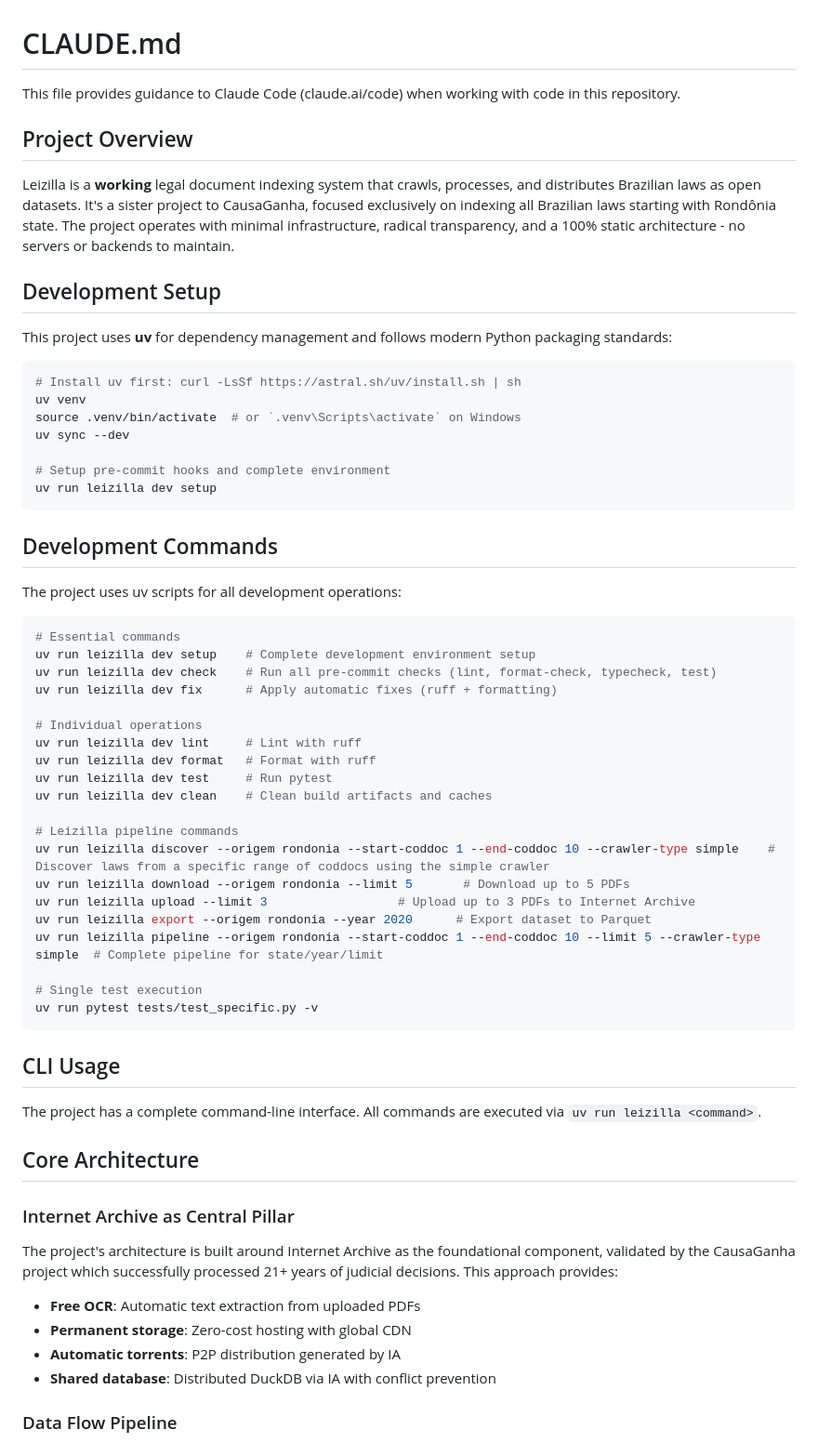
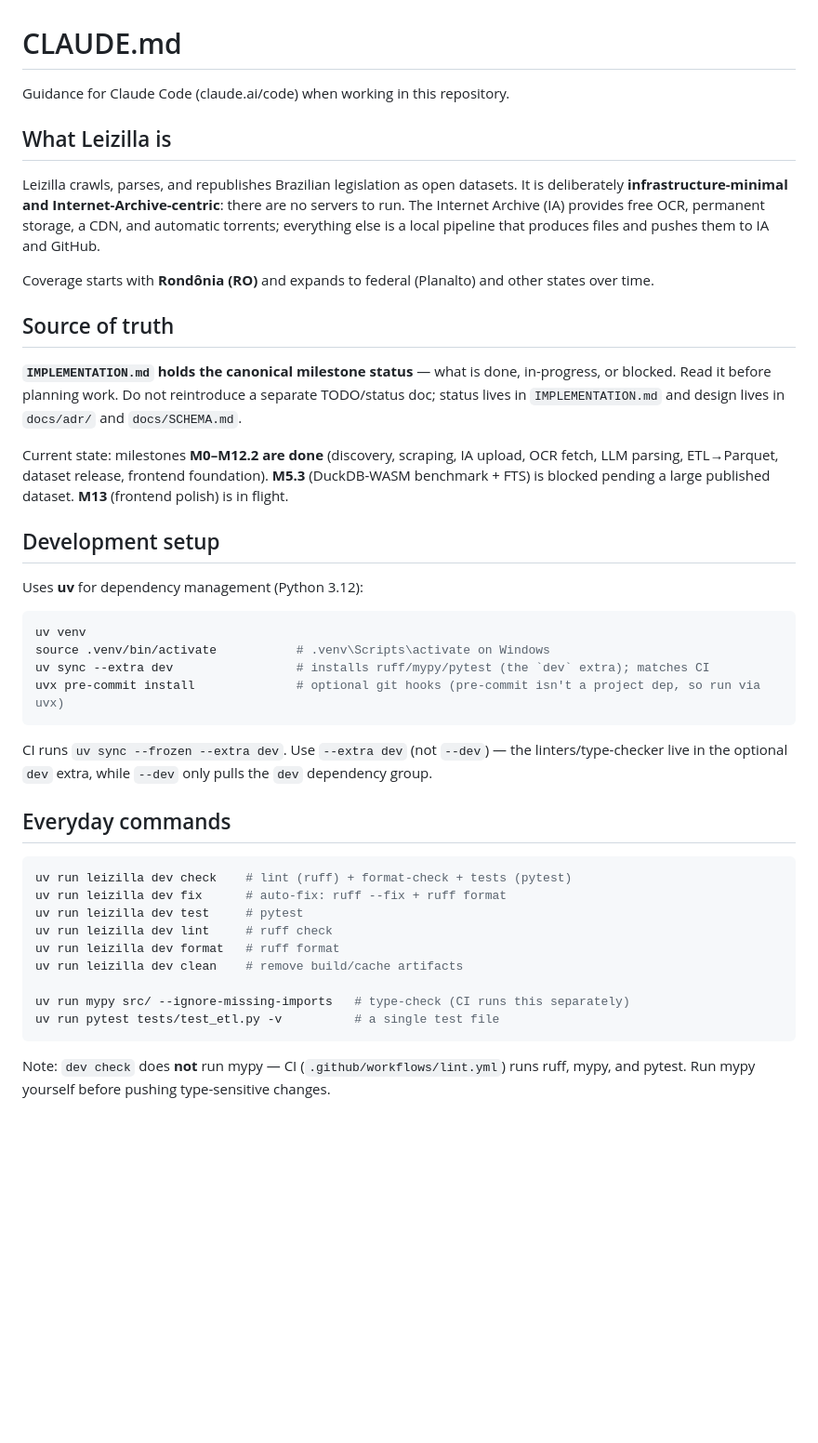
Before and after one commit to franklinbaldo/leizilla, a Markdown page: CLAUDE.md, the part around one of its changes. Shown at 93% size. Drawn GitHub-style; blank space fills up the shorter version.

````diff
--- a/CLAUDE.md
+++ b/CLAUDE.md
@@ -1,66 +1,59 @@
 # CLAUDE.md
 
-This file provides guidance to Claude Code (claude.ai/code) when working with code in this repository.
+Guidance for Claude Code (claude.ai/code) when working in this repository.
 
-## Project Overview
+## What Leizilla is
 
-Leizilla is a **working** legal document indexing system that crawls, processes, and distributes Brazilian laws as open datasets. It's a sister project to CausaGanha, focused exclusively on indexing all Brazilian laws starting with Rondônia state. The project operates with minimal infrastructure, radical transparency, and a 100% static architecture - no servers or backends to maintain.
+Leizilla crawls, parses, and republishes Brazilian legislation as open datasets.
+It is deliberately **infrastructure-minimal and Internet-Archive-centric**: there
+are no servers to run. The Internet Archive (IA) provides free OCR, permanent
+storage, a CDN, and automatic torrents; everything else is a local pipeline that
+produces files and pushes them to IA and GitHub.
 
-## Development Setup
+Coverage starts with **Rondônia (RO)** and expands to federal (Planalto) and
+other states over time.
 
-This project uses **uv** for dependency management and follows modern Python packaging standards:
+## Source of truth
+
+**`IMPLEMENTATION.md` holds the canonical milestone status** — what is done,
+in-progress, or blocked. Read it before planning work. Do not reintroduce a
+separate TODO/status doc; status lives in `IMPLEMENTATION.md` and design lives
+in `docs/adr/` and `docs/SCHEMA.md`.
+
+Current state: milestones **M0–M12.2 are done** (discovery, scraping, IA upload,
+OCR fetch, LLM parsing, ETL→Parquet, dataset release, frontend foundation).
+**M5.3** (DuckDB-WASM benchmark + FTS) is blocked pending a large published
+dataset. **M13** (frontend polish) is in flight.
+
+## Development setup
+
+Uses **uv** for dependency management (Python 3.12):
 
 ```bash
-# Install uv first: curl -LsSf https://astral.sh/uv/install.sh | sh
 uv venv
-source .venv/bin/activate  # or `.venv\Scripts\activate` on Windows
-uv sync --dev
-
-# Setup pre-commit hooks and complete environment
-uv run leizilla dev setup
+source .venv/bin/activate           # .venv\Scripts\activate on Windows
+uv sync --extra dev                 # installs ruff/mypy/pytest (the `dev` extra); matches CI
+uvx pre-commit install              # optional git hooks (pre-commit isn't a project dep, so run via uvx)
 ```
 
-## Development Commands
+CI runs `uv sync --frozen --extra dev`. Use `--extra dev` (not `--dev`) — the
+linters/type-checker live in the optional `dev` extra, while `--dev` only pulls
+the `dev` dependency group.
 
-The project uses uv scripts for all development operations:
+## Everyday commands
 
 ```bash
-# Essential commands
-uv run leizilla dev setup    # Complete development environment setup
-uv run leizilla dev check    # Run all pre-commit checks (lint, format-check, typecheck, test)
-uv run leizilla dev fix      # Apply automatic fixes (ruff + formatting)
+uv run leizilla dev check    # lint (ruff) + format-check + tests (pytest)
+uv run leizilla dev fix      # auto-fix: ruff --fix + ruff format
+uv run leizilla dev test     # pytest
+uv run leizilla dev lint     # ruff check
+uv run leizilla dev format   # ruff format
+uv run leizilla dev clean    # remove build/cache artifacts
 
-# Individual operations
-uv run leizilla dev lint     # Lint with ruff
-uv run leizilla dev format   # Format with ruff
-uv run leizilla dev test     # Run pytest
-uv run leizilla dev clean    # Clean build artifacts and caches
-
-# Leizilla pipeline commands
-uv run leizilla discover --origem rondonia --start-coddoc 1 --end-coddoc 10 --crawler-type simple    # Discover laws from a specific range of coddocs using the simple crawler
-uv run leizilla download --origem rondonia --limit 5       # Download up to 5 PDFs
-uv run leizilla upload --limit 3                  # Upload up to 3 PDFs to Internet Archive
-uv run leizilla export --origem rondonia --year 2020      # Export dataset to Parquet
-uv run leizilla pipeline --origem rondonia --start-coddoc 1 --end-coddoc 10 --limit 5 --crawler-type simple  # Complete pipeline for state/year/limit
-
-# Single test execution
-uv run pytest tests/test_specific.py -v
+uv run mypy src/ --ignore-missing-imports   # type-check (CI runs this separately)
+uv run pytest tests/test_etl.py -v          # a single test file
 ```
 
-## CLI Usage
+Note: `dev check` does **not** run mypy — CI (`.github/workflows/lint.yml`) runs
+ruff, mypy, and pytest. Run mypy yourself before pushing type-sensitive changes.
 
-The project has a complete command-line interface. All commands are executed via `uv run leizilla <command>`.
-
-## Core Architecture
-
-### Internet Archive as Central Pillar
-
-The project's architecture is built around Internet Archive as the foundational component, validated by the CausaGanha project which successfully processed 21+ years of judicial decisions. This approach provides:
-
-- **Free OCR**: Automatic text extraction from uploaded PDFs
-- **Permanent storage**: Zero-cost hosting with global CDN
-- **Automatic torrents**: P2P distribution generated by IA
-- **Shared database**: Distributed DuckDB via IA with conflict prevention
-
-### Data Flow Pipeline
-
````
Also changed, not shown: other parts of CLAUDE.md (+125 -118 lines), TODO.md (deleted, +0 -94 lines).
